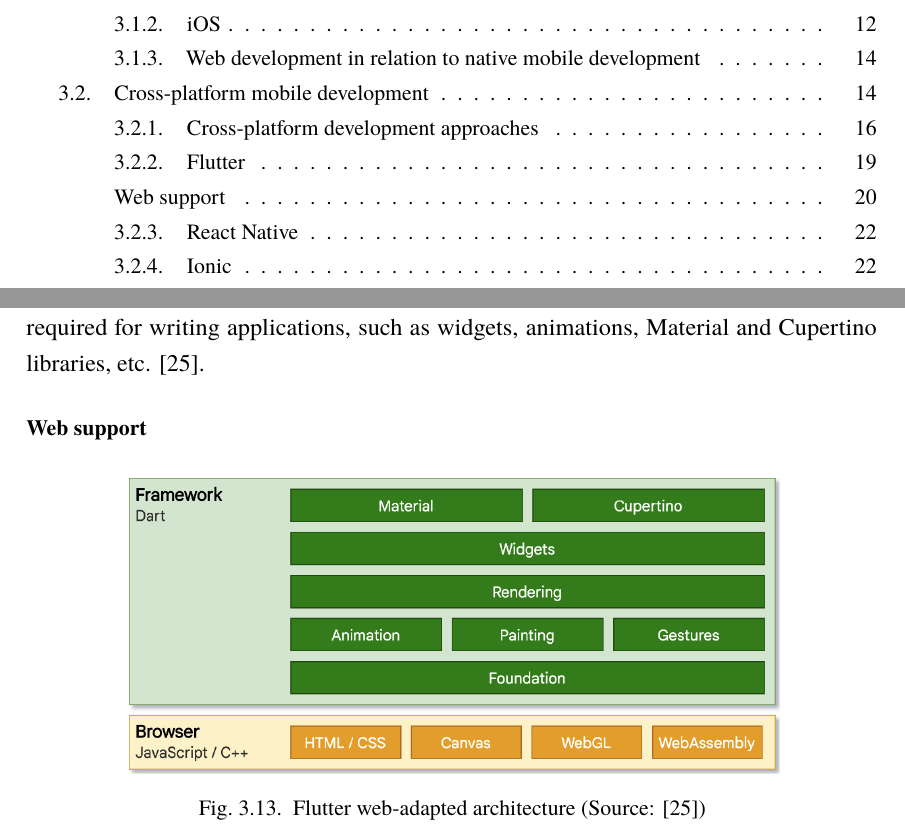
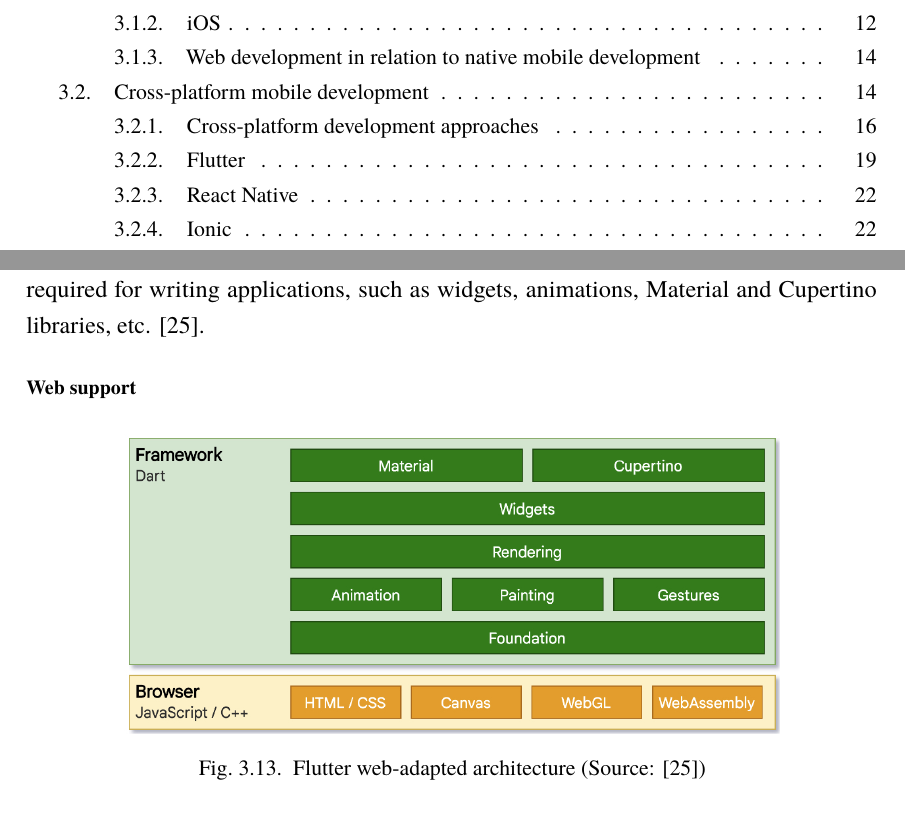
Before and after one commit to macSro/Masters-Thesis, a LaTeX thesis (TeX/thesis.tex, which reads TeX/chapter3/cross.tex): two parts of pages 5 and 24 of 41, joined at a grey line, cut so that both start at the same text. Compiled offline with pdfLaTeX.

Commit message:
Quick fix

```diff
--- a/TeX/chapter3/cross.tex
+++ b/TeX/chapter3/cross.tex
@@ -102,7 +102,7 @@
 
 The final layer, Framework, is the interface for developers. It contains all the components required for writing applications, such as widgets, animations, Material and Cupertino libraries, etc. \cite{flutter_docs_architecture}.
 
-\subsection*{Web support}
+\subsubsection*{Web support}
 
 \begin{figure}[h]
 	\centering
```
Also changed, not shown: TeX/thesis.pdf, TeX/chapter3/cross.tex (10 more changed lines), 8 other files. Lines whose indentation alone changed are shown as unchanged.
